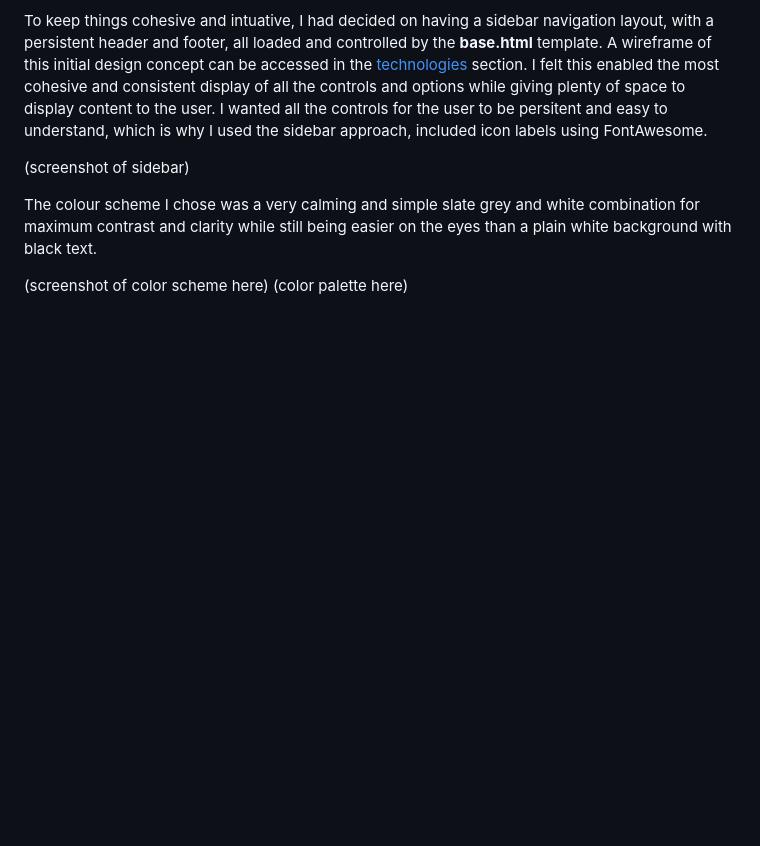
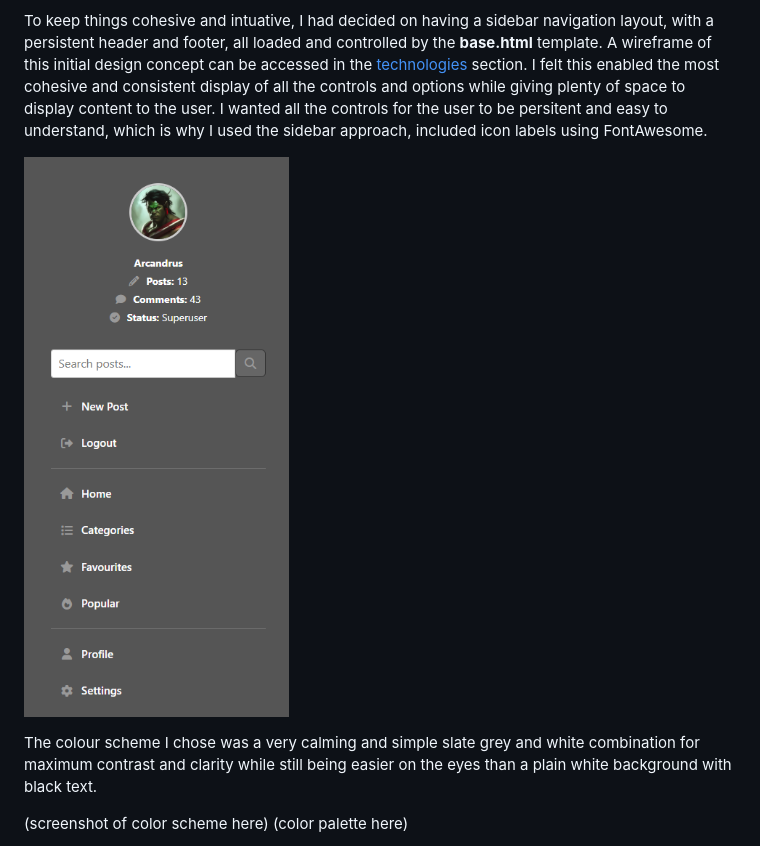
Before and after one commit to Arcandrus/mtg-forum, a Markdown page: README.md, the part around the change. Rendered like a GitHub page; blank space fills up the shorter version.

```diff
--- a/README.md
+++ b/README.md
@@ -263,7 +263,7 @@ Taking into account Strategy, Scope, Structure, Skeleton and surface, together w
 
 To keep things cohesive and intuative, I had decided on having a sidebar navigation layout, with a persistent header and footer, all loaded and controlled by the **base.html** template. A wireframe of this initial design concept can be accessed in the [technologies](#technologies) section. I felt this enabled the most cohesive and consistent display of all the controls and options while giving plenty of space to display content to the user. I wanted all the controls for the user to be persitent and easy to understand, which is why I used the sidebar approach, included icon labels using FontAwesome.
 
-(screenshot of sidebar)
+![](./mtg-forum-assets/sidebar.png)
 
 The colour scheme I chose was a very calming and simple slate grey and white combination for maximum contrast and clarity while still being easier on the eyes than a plain white background with black text.
 
```
